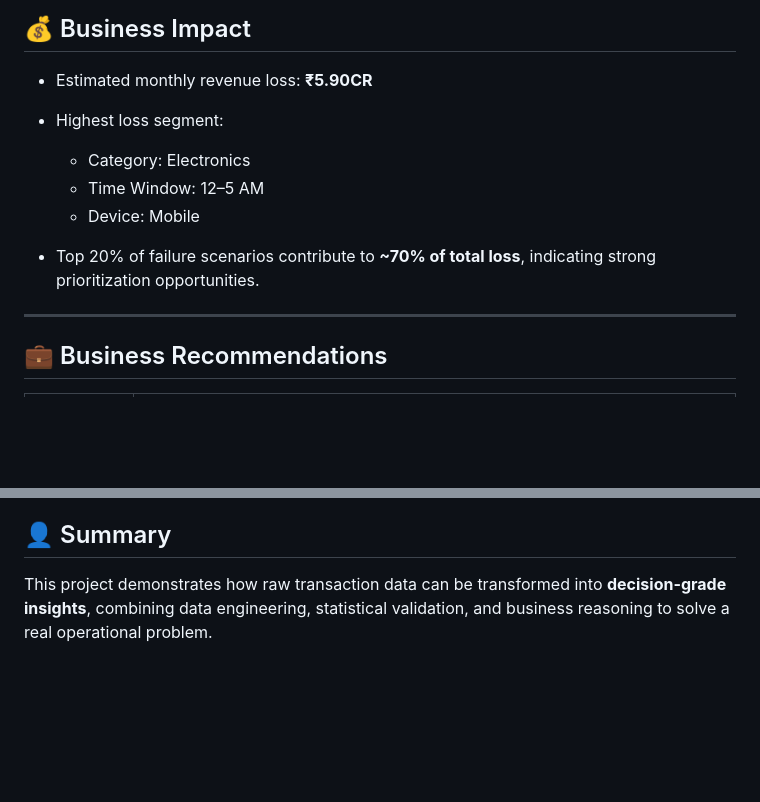
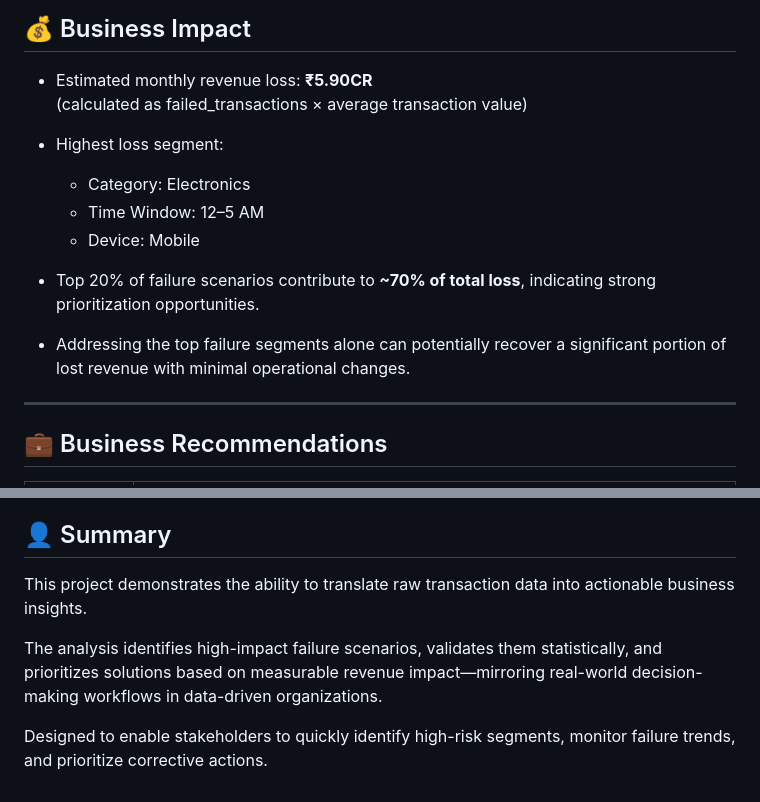
Before and after one commit to Unceas/payment-failure-intelligence-system, a Markdown page: README.md, 2 parts joined by grey strips. Rendered like a GitHub page; blank space fills up the shorter version.

Commit message:
Enhance README with clearer business insights
Updated business impact and summary sections for clarity and detail.

```diff
--- a/README.md
+++ b/README.md
@@ -168,12 +168,14 @@ python run_pipeline.py
 ## 💰 Business Impact
 
 - Estimated monthly revenue loss: **₹5.90CR**
+(calculated as failed_transactions × average transaction value)
 - Highest loss segment:
   - Category: Electronics
   - Time Window: 12–5 AM
   - Device: Mobile
 
 - Top 20% of failure scenarios contribute to **~70% of total loss**, indicating strong prioritization opportunities.
+- Addressing the top failure segments alone can potentially recover a significant portion of lost revenue with minimal operational changes.
 
 ---
 
@@ -221,4 +223,8 @@ By identifying high-risk scenarios and quantifying their impact, this project en
 
 ## 👤 Summary
 
-This project demonstrates how raw transaction data can be transformed into **decision-grade insights**, combining data engineering, statistical validation, and business reasoning to solve a real operational problem.
+This project demonstrates the ability to translate raw transaction data into actionable business insights.
+
+The analysis identifies high-impact failure scenarios, validates them statistically, and prioritizes solutions based on measurable revenue impact—mirroring real-world decision-making workflows in data-driven organizations.
+
+Designed to enable stakeholders to quickly identify high-risk segments, monitor failure trends, and prioritize corrective actions.
```
